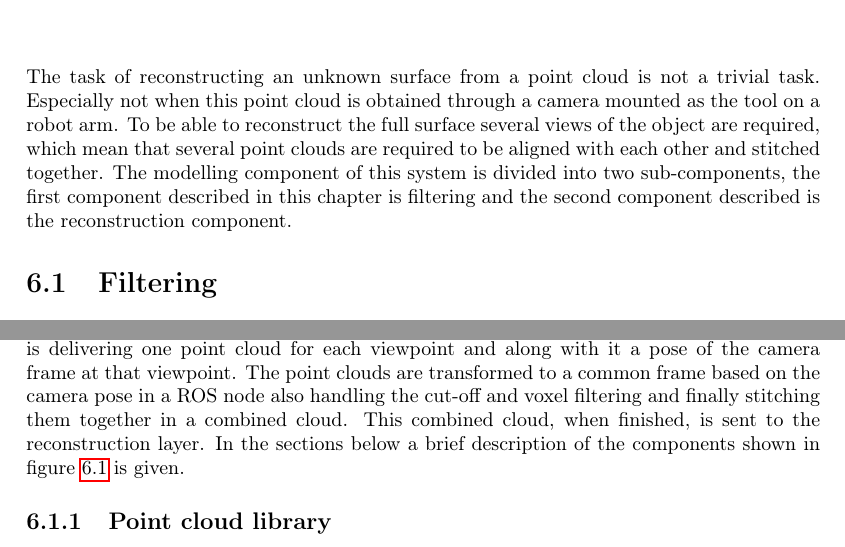
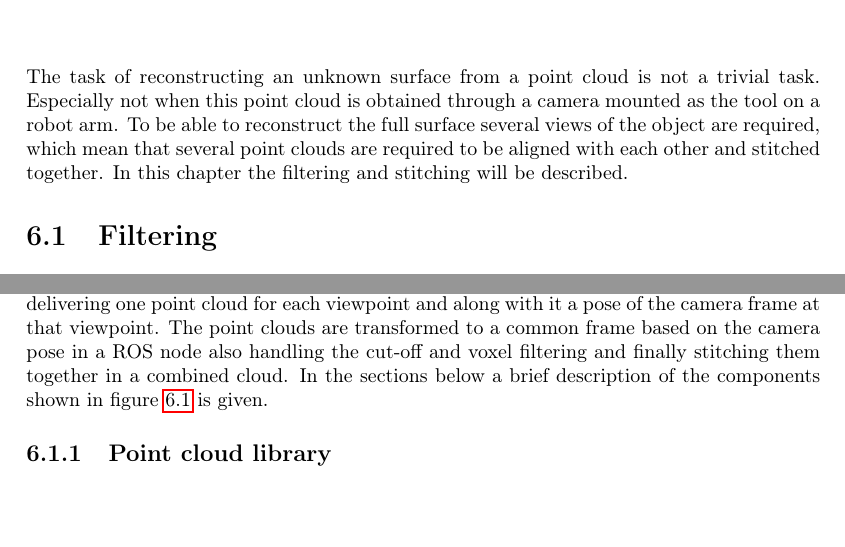
Before and after one commit to RobTek8Grp/RoVi-Report, a LaTeX thesis (main.tex, which reads content/07_modelling/filtering.tex, content/07_modelling/modelling.tex): two parts of page 27 of 49, joined at a grey line, cut so that both start at the same text, the shorter picture padded with empty space. Compiled offline with pdfLaTeX.

Commit message:
Updated modelling

```diff
--- a/content/07_modelling/filtering.tex
+++ b/content/07_modelling/filtering.tex
@@ -10,7 +10,7 @@ The number of points delivered to the modelling component in the raw point cloud
 	\end{center}
 \end{figure}
 
-In figure \ref{fig:filter_flow} an illustration of the flow through the filter can be seen. The vision layer is delivering one point cloud for each viewpoint and along with it a pose of the camera frame at that viewpoint. The point clouds are transformed to a common frame based on the camera pose in a ROS node also handling the cut-off and voxel filtering and finally stitching them together in a combined cloud. This combined cloud, when finished, is sent to the reconstruction layer. In the sections below a brief description of the components shown in figure \ref{fig:filter_flow} is given.
+In figure \ref{fig:filter_flow} an illustration of the flow through the filter can be seen. The vision layer is delivering one point cloud for each viewpoint and along with it a pose of the camera frame at that viewpoint. The point clouds are transformed to a common frame based on the camera pose in a ROS node also handling the cut-off and voxel filtering and finally stitching them together in a combined cloud. In the sections below a brief description of the components shown in figure \ref{fig:filter_flow} is given.
 
 \subsection{Point cloud library}
 The Point Cloud Library (PCL) utilised in this project is a library providing functionality for working with 3D point clouds. PCL delivers a variety of functionality such as filters, segmentation, surface reconstruction, kd-trees, octrees, visualisation, etc. PCL can be found at http://www.pointclouds.org/, along with documentation and tutorials.
--- a/content/07_modelling/modelling.tex
+++ b/content/07_modelling/modelling.tex
@@ -1,5 +1,6 @@
 \chapter{Modelling}
-The task of reconstructing an unknown surface from a point cloud is not a trivial task. Especially not when this point cloud is obtained through a camera mounted as the tool on a robot arm. To be able to reconstruct the full surface several views of the object are required, which mean that several point clouds are required to be aligned with each other and stitched together. The modelling component of this system is divided into two sub-components, the first component described in this chapter is filtering and the second component described is the reconstruction component.
+The task of reconstructing an unknown surface from a point cloud is not a trivial task. Especially not when this point cloud is obtained through a camera mounted as the tool on a robot arm. To be able to reconstruct the full surface several views of the object are required, which mean that several point clouds are required to be aligned with each other and stitched together. In this chapter the filtering and stitching will be described.
+%The modelling component of this system is divided into two sub-components, the first component described in this chapter is filtering and the second component described is the reconstruction component.
 
 \input{content/07_modelling/filtering.tex}
 %\input{content/07_modelling/reconstruction.tex}
```
Also changed, not shown: content/07_modelling/filtering.tex (2 more changed lines).
